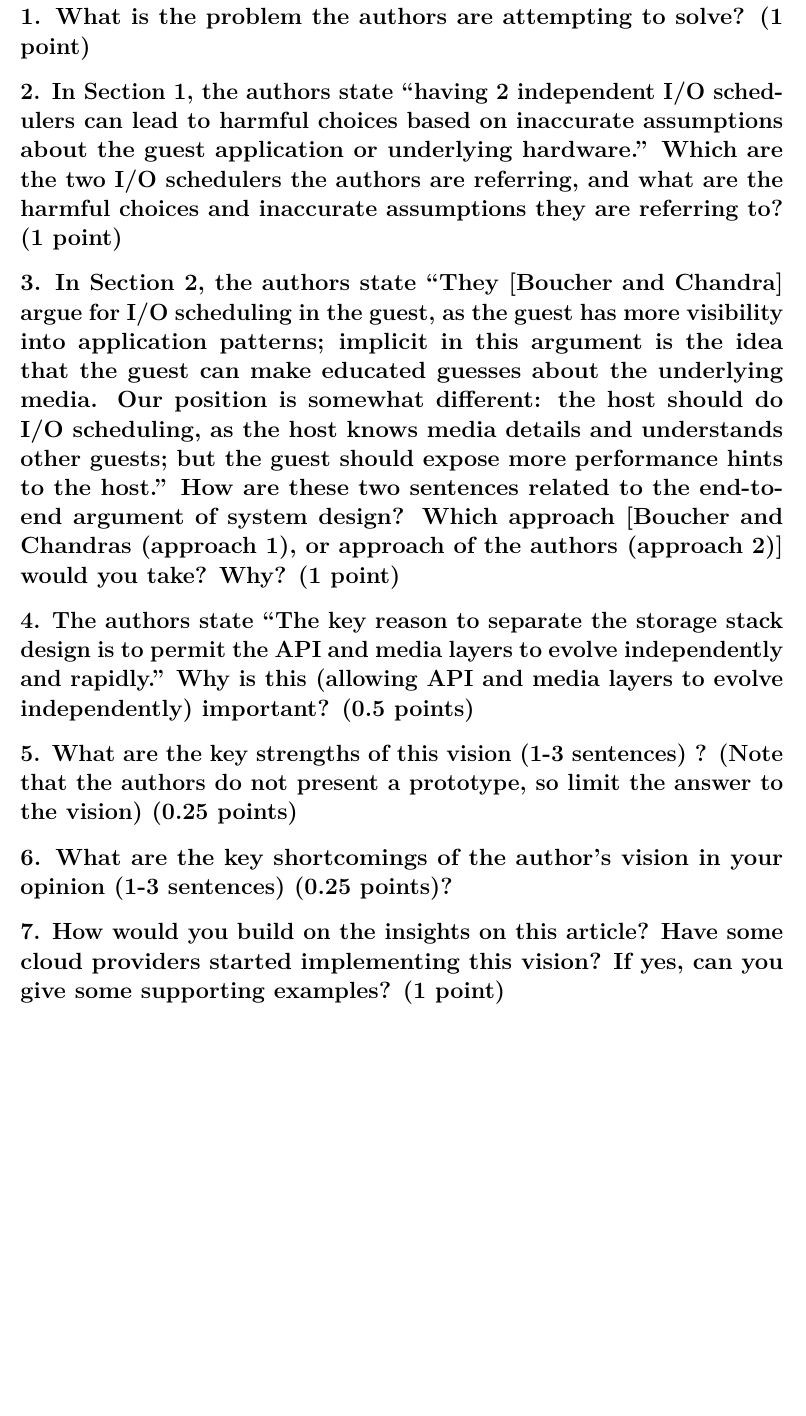
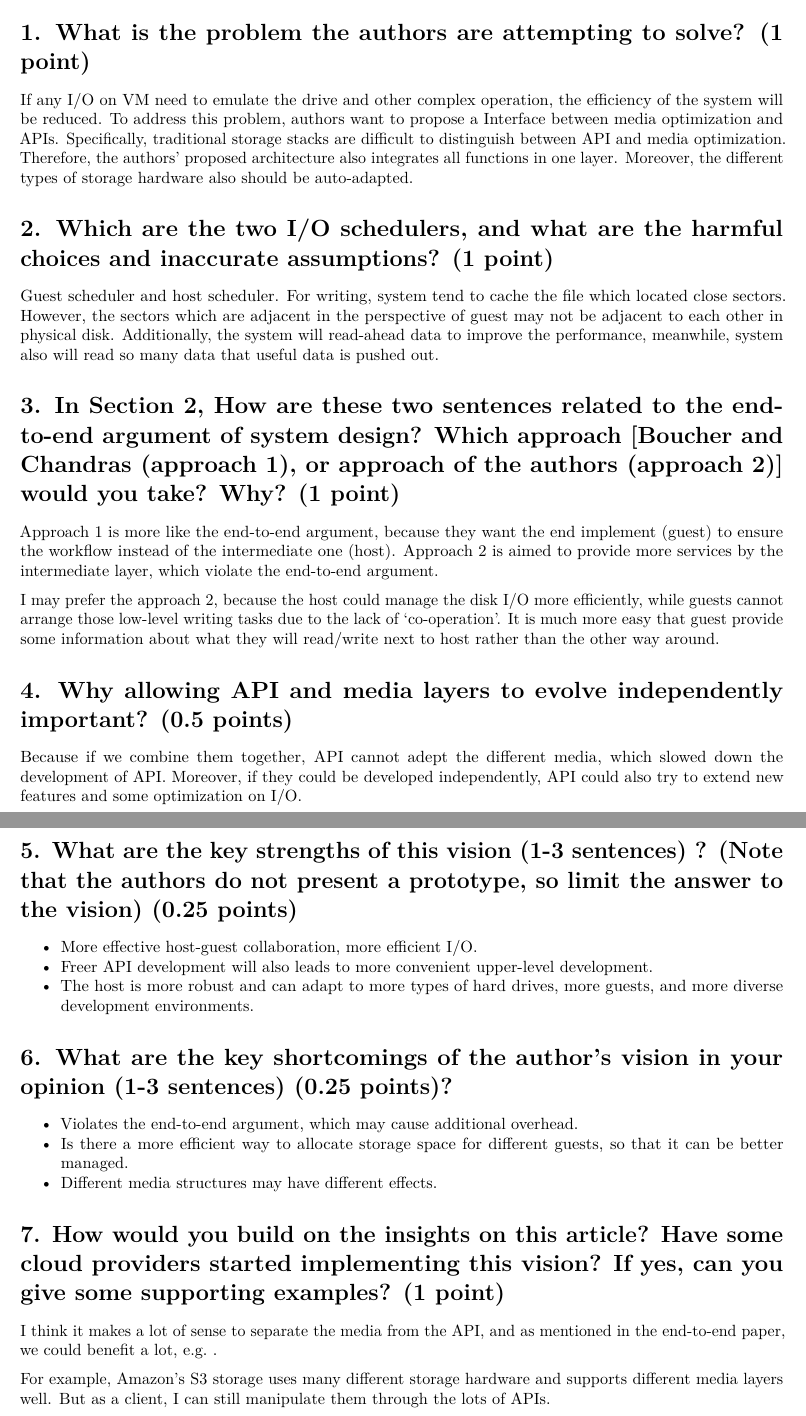
Before and after one commit to Linzh7/CSM13103-Cloud-and-Edge-Computing, an R Markdown document (A5-VirtualizeStorage/A5-VirtualizeStorage.Rmd): part of page 2 of 2 before the commit and two parts of pages 1 and 2 of 2 after it, the two joined at a grey line, cut so that both start at the same text, the shorter picture padded with empty space. Rendered offline with R 4.5, knitr and Pandoc, then LaTeX, with nearby package versions.

Commit message:
update: a5 fin

```diff
--- a/A5-VirtualizeStorage/A5-VirtualizeStorage.Rmd
+++ b/A5-VirtualizeStorage/A5-VirtualizeStorage.Rmd
@@ -5,16 +5,36 @@ output: pdf_document
 
 # 1. What is the problem the authors are attempting to solve? (1 point)
 
+If any I/O on VM need to emulate the drive and other complex operation, the efficiency of the system will be reduced. To address this problem, authors want to propose a Interface between media optimization and APIs. Specifically, traditional storage stacks are difficult to distinguish between API and media optimization. Therefore, the authors' proposed architecture also integrates all functions in one layer. Moreover, the different types of storage hardware also should be auto-adapted.
 
+# 2. Which are the two I/O schedulers, and what are the harmful choices and inaccurate assumptions? (1 point)
 
-# 2. In Section 1, the authors state "having 2 independent I/O schedulers can lead to harmful choices based on inaccurate assumptions about the guest application or underlying hardware." Which are the two I/O schedulers the authors are referring, and what are the harmful choices and inaccurate assumptions they are referring to? (1 point)
+Guest scheduler and host scheduler. For writing, system tend to cache the file which located close sectors. However, the sectors which are adjacent in the perspective of guest may not be adjacent to each other in physical disk. Additionally, the system will read-ahead data to improve the performance, meanwhile, system also will read so many data that useful data is pushed out.
 
-# 3. In Section 2, the authors state "They [Boucher and Chandra] argue for I/O scheduling in the guest, as the guest has more visibility into application patterns; implicit in this argument is the idea that the guest can make educated guesses about the underlying media. Our position is somewhat different: the host should do I/O scheduling, as the host knows media details and understands other guests; but the guest should expose more performance hints to the host." How are these two sentences related to the end-to-end argument of system design? Which approach [Boucher and Chandras (approach 1), or approach of the authors (approach 2)] would you take? Why? (1 point)
+# 3. In Section 2, How are these two sentences related to the end-to-end argument of system design? Which approach [Boucher and Chandras (approach 1), or approach of the authors (approach 2)] would you take? Why? (1 point)
 
-# 4. The authors state "The key reason to separate the storage stack design is to permit the API and media layers to evolve independently and rapidly." Why is this (allowing API and media layers to evolve independently) important? (0.5 points)
+Approach 1 is more like the end-to-end argument, because they want the end implement (guest) to ensure the workflow instead of the intermediate one (host). Approach 2 is aimed to provide more services by the intermediate layer, which violate the end-to-end argument.
+
+I may prefer the approach 2, because the host could manage the disk I/O more efficiently, while guests cannot arrange those low-level writing tasks due to the lack of 'co-operation'. It is much more easy that guest provide some information about what they will read/write next to host rather than the other way around.
+
+# 4. Why allowing API and media layers to evolve independently important? (0.5 points)
+
+Because if we combine them together, API cannot adept the different media, which slowed down the development of API. Moreover, if they could be developed independently, API could also try to extend new features and some optimization on I/O.
 
 # 5. What are the key strengths of this vision (1-3 sentences) ? (Note that the authors do not present a prototype, so limit the answer to the vision) (0.25 points)
 
+- More effective host-guest collaboration, more efficient I/O.
+- Freer API development will also leads to more convenient upper-level development.
+- The host is more robust and can adapt to more types of hard drives, more guests, and more diverse development environments.
+
 # 6. What are the key shortcomings of the author's vision in your opinion (1-3 sentences) (0.25 points)?
 
+- Violates the end-to-end argument, which may cause additional overhead.
+- Is there a more efficient way to allocate storage space for different guests, so that it can be better managed.
+- Different media structures may have different effects.
+
 # 7. How would you build on the insights on this article? Have some cloud providers started implementing this vision? If yes, can you give some supporting examples? (1 point)
+
+I think it makes a lot of sense to separate the media from the API, and as mentioned in the end-to-end paper, we could benefit a lot, e.g. .
+
+For example, Amazon's S3 storage uses many different storage hardware and supports different media layers well. But as a client, I can still manipulate them through the lots of APIs.
```
